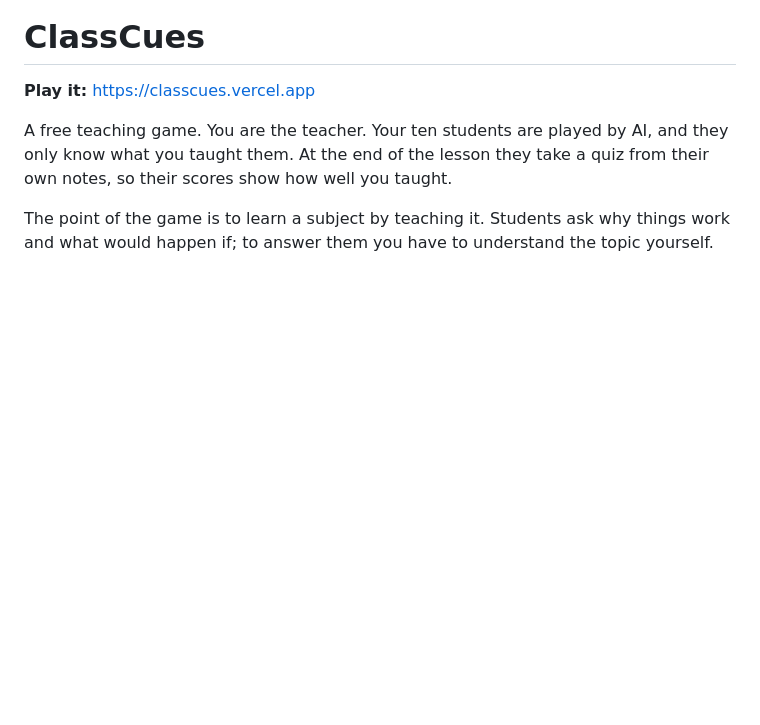
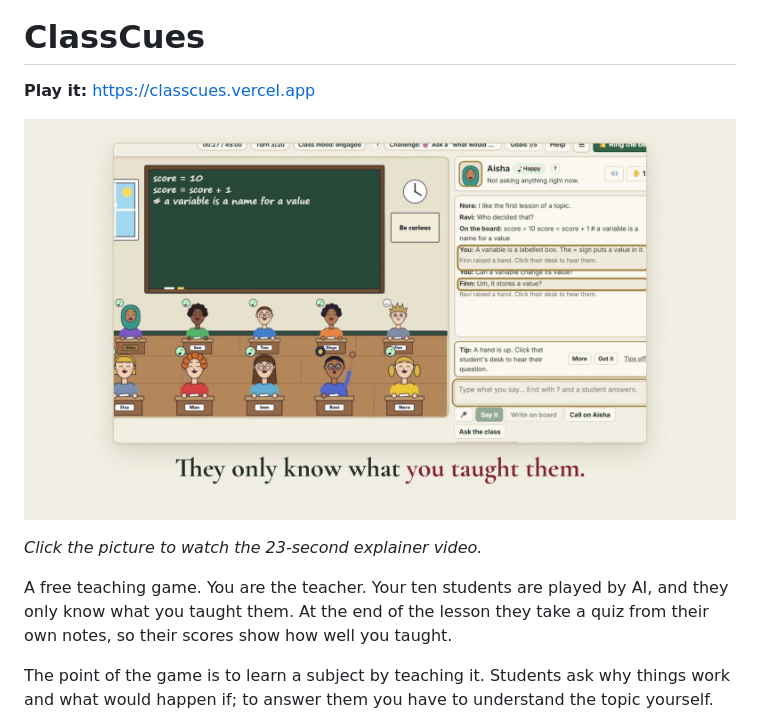
Before and after one commit to V0idSeeker/ClassCues, a Markdown page: README.md, the part around the change. Rendered like a GitHub page; pictures changed too: docs/classcues-explainer.jpg (added); blank space fills up the shorter version.

Commit message:
docs: 23-second narrated explainer video; fix: report title no longer squeezed by its buttons

```diff
--- a/README.md
+++ b/README.md
@@ -3,6 +3,10 @@
 # ClassCues
 
 **Play it:** https://classcues.vercel.app
+
+[![Watch the 23-second explainer](docs/classcues-explainer.jpg)](docs/classcues-explainer.mp4)
+
+*Click the picture to watch the 23-second explainer video.*
 
 A free teaching game. You are the teacher. Your ten students are played by AI, and they only know what you taught them. At the end of the lesson they take a quiz from their own notes, so their scores show how well you taught.
 
```
Also changed, not shown: 3 other files.
